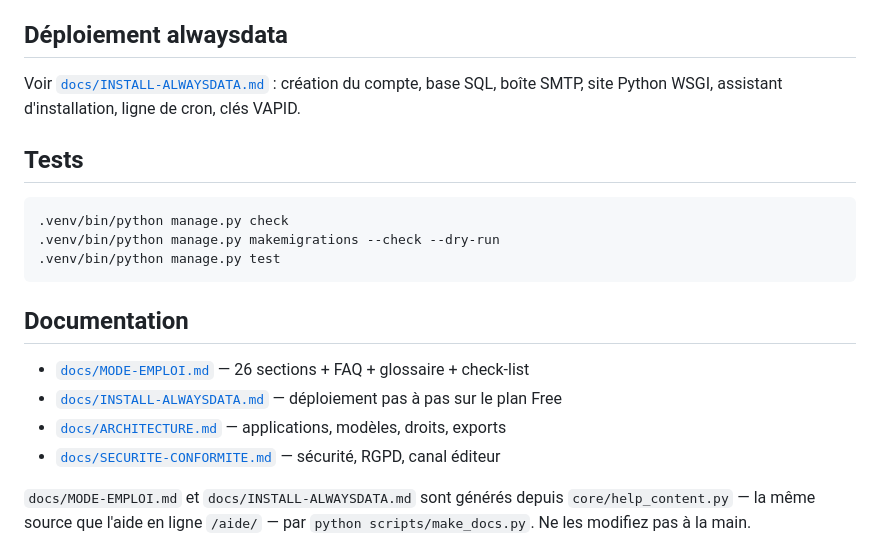
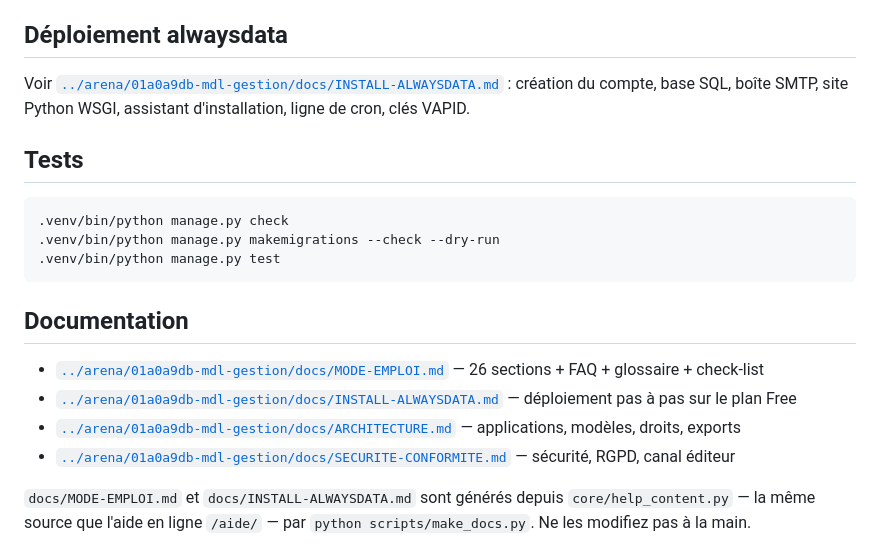
Before and after one commit to Thibstudio24/MDL-Gestion, a Markdown page: README.md, the part around the change. Drawn GitHub-style.

Commit message:
Update README.md with new documentation links
Updated documentation links to reflect new paths.

```diff
--- a/README.md
+++ b/README.md
@@ -39,7 +39,7 @@ Puis ouvrir <http://127.0.0.1:8000/installation/> et suivre l'assistant en quatr
 
 ## Déploiement alwaysdata
 
-Voir [`docs/INSTALL-ALWAYSDATA.md`](docs/INSTALL-ALWAYSDATA.md) : création du compte, base SQL,
+Voir [`../arena/01a0a9db-mdl-gestion/docs/INSTALL-ALWAYSDATA.md`](docs/INSTALL-ALWAYSDATA.md) : création du compte, base SQL,
 boîte SMTP, site Python WSGI, assistant d'installation, ligne de cron, clés VAPID.
 
 ## Tests
@@ -52,10 +52,10 @@ boîte SMTP, site Python WSGI, assistant d'installation, ligne de cron, clés VA
 
 ## Documentation
 
-* [`docs/MODE-EMPLOI.md`](docs/MODE-EMPLOI.md) — 26 sections + FAQ + glossaire + check-list
-* [`docs/INSTALL-ALWAYSDATA.md`](docs/INSTALL-ALWAYSDATA.md) — déploiement pas à pas sur le plan Free
-* [`docs/ARCHITECTURE.md`](docs/ARCHITECTURE.md) — applications, modèles, droits, exports
-* [`docs/SECURITE-CONFORMITE.md`](docs/SECURITE-CONFORMITE.md) — sécurité, RGPD, canal éditeur
+* [`../arena/01a0a9db-mdl-gestion/docs/MODE-EMPLOI.md`](docs/MODE-EMPLOI.md) — 26 sections + FAQ + glossaire + check-list
+* [`../arena/01a0a9db-mdl-gestion/docs/INSTALL-ALWAYSDATA.md`](docs/INSTALL-ALWAYSDATA.md) — déploiement pas à pas sur le plan Free
+* [`../arena/01a0a9db-mdl-gestion/docs/ARCHITECTURE.md`](docs/ARCHITECTURE.md) — applications, modèles, droits, exports
+* [`../arena/01a0a9db-mdl-gestion/docs/SECURITE-CONFORMITE.md`](docs/SECURITE-CONFORMITE.md) — sécurité, RGPD, canal éditeur
 
 `docs/MODE-EMPLOI.md` et `docs/INSTALL-ALWAYSDATA.md` sont générés depuis
 `core/help_content.py` — la même source que l'aide en ligne `/aide/` — par
```
